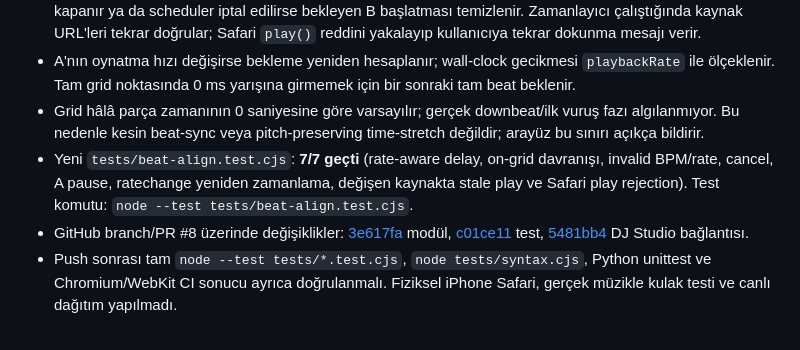
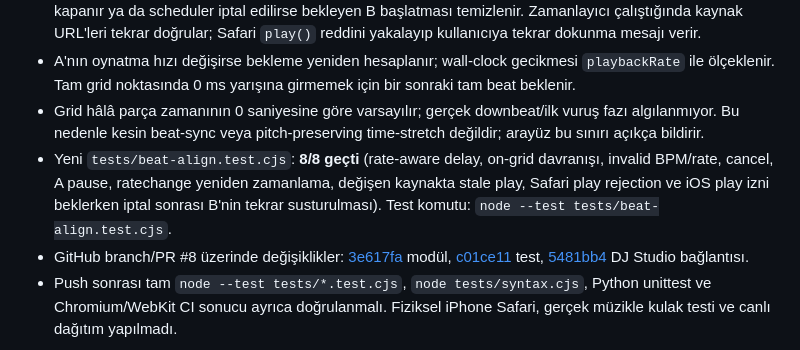
Before and after one commit to canuck963/-MIXORA, a Markdown page: STUDIO_PROGRESS.md, the part around the change. Drawn GitHub-style.

Commit message:
Record iOS play cancellation regression

```diff
--- a/STUDIO_PROGRESS.md
+++ b/STUDIO_PROGRESS.md
@@ -39,7 +39,7 @@ Bu PR kod incelemesine hazırdır; canlı dağıtım ve genel üretim hazırlı
 - A duraklatılır/sona erer, A veya B kaynak dosyası değişir, kullanıcı manuel olarak iki deck'i başlatır, sayfa kapanır ya da scheduler iptal edilirse bekleyen B başlatması temizlenir. Zamanlayıcı çalıştığında kaynak URL'leri tekrar doğrular; Safari `play()` reddini yakalayıp kullanıcıya tekrar dokunma mesajı verir.
 - A'nın oynatma hızı değişirse bekleme yeniden hesaplanır; wall-clock gecikmesi `playbackRate` ile ölçeklenir. Tam grid noktasında 0 ms yarışına girmemek için bir sonraki tam beat beklenir.
 - Grid hâlâ parça zamanının 0 saniyesine göre varsayılır; gerçek downbeat/ilk vuruş fazı algılanmıyor. Bu nedenle kesin beat-sync veya pitch-preserving time-stretch değildir; arayüz bu sınırı açıkça bildirir.
-- Yeni `tests/beat-align.test.cjs`: **7/7 geçti** (rate-aware delay, on-grid davranışı, invalid BPM/rate, cancel, A pause, ratechange yeniden zamanlama, değişen kaynakta stale play ve Safari play rejection). Test komutu: `node --test tests/beat-align.test.cjs`.
+- Yeni `tests/beat-align.test.cjs`: **8/8 geçti** (rate-aware delay, on-grid davranışı, invalid BPM/rate, cancel, A pause, ratechange yeniden zamanlama, değişen kaynakta stale play, Safari play rejection ve iOS play izni beklerken iptal sonrası B'nin tekrar susturulması). Test komutu: `node --test tests/beat-align.test.cjs`.
 - GitHub branch/PR #8 üzerinde değişiklikler: [3e617fa](https://github.com/canuck963/-MIXORA/commit/3e617fad48eac96ebbfc47e4a1fb629e3d8da931) modül, [c01ce11](https://github.com/canuck963/-MIXORA/commit/c01ce11f5c96049ab2494bb030fda4445945bb70) test, [5481bb4](https://github.com/canuck963/-MIXORA/commit/5481bb4e23b357bd73faadbb6ba9bd3c198776a0) DJ Studio bağlantısı.
 - Push sonrası tam `node --test tests/*.test.cjs`, `node tests/syntax.cjs`, Python unittest ve Chromium/WebKit CI sonucu ayrıca doğrulanmalı. Fiziksel iPhone Safari, gerçek müzikle kulak testi ve canlı dağıtım yapılmadı.
 
```
